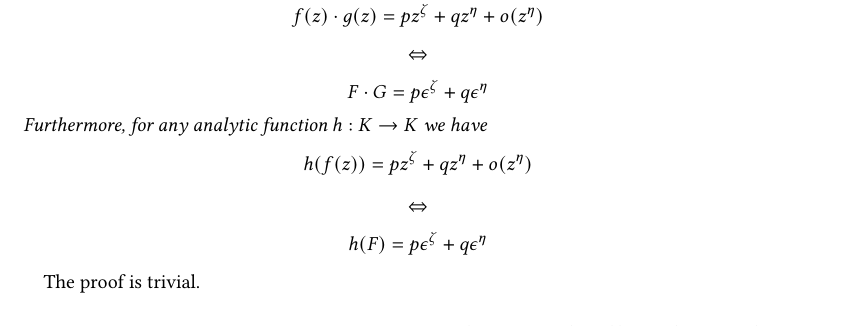
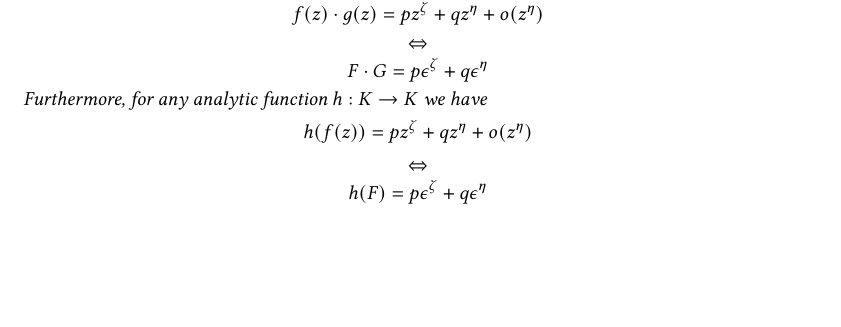
Before and after one commit to yg1523/PowerNumbers.jl, a LaTeX paper (acmdraft/powernumbers.tex): part of page 3 of 4 before the commit and part of page 3 of 3 after it, cut so that both start at the same text, the shorter picture padded with empty space. Compiled offline with pdfLaTeX.

Commit message:
Update powernumbers.tex

```diff
--- a/acmdraft/powernumbers.tex
+++ b/acmdraft/powernumbers.tex
@@ -172,8 +172,6 @@ The primary significance of Power Numbers comes from the following
 	$$h(F) = p\epsilon^\zeta + q\epsilon^\eta$$
 \end{proposition}
 
-The proof is trivial.
-
 \section{Examples}
 
 \subsection{Rational Functions At Infinity}
```
